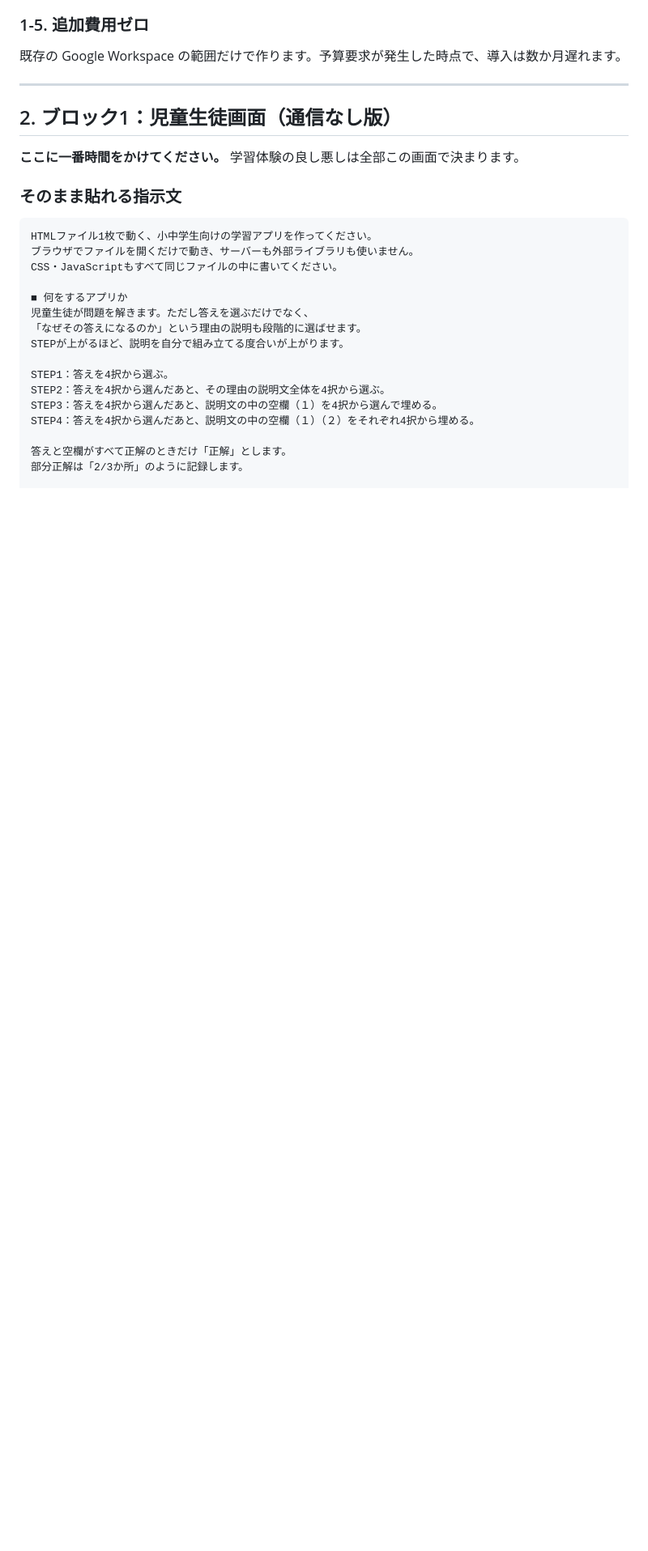
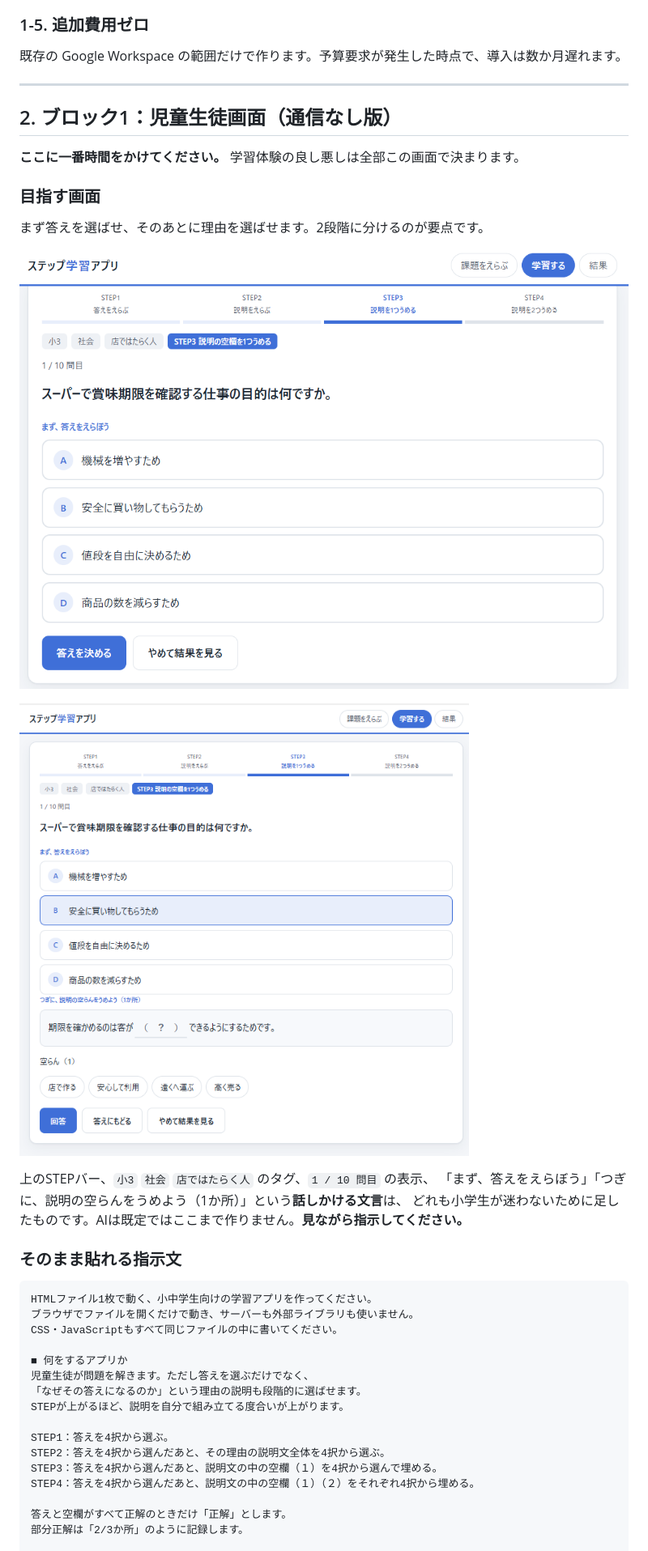
Before and after one commit to my1172-tech/step-learning-app, a Markdown page: 07_生成AIと作り直す手順.md, the part around one of its changes. Shown at 81% size. Rendered like a GitHub page; pictures changed too: 画像/01_学習画面_答えをえらぶ.png (added), 画像/02_学習画面_説明の空らんをうめる.png (added); blank space fills up the shorter version.

```diff
--- a/07_生成AIと作り直す手順.md
+++ b/07_生成AIと作り直す手順.md
@@ -72,6 +72,18 @@ CDNもnpmも使いません。SHA-256も自分で書きます（AIに書かせ
 ## 2. ブロック1：児童生徒画面（通信なし版）
 
 **ここに一番時間をかけてください。** 学習体験の良し悪しは全部この画面で決まります。
+
+### 目指す画面
+
+まず答えを選ばせ、そのあとに理由を選ばせます。2段階に分けるのが要点です。
+
+![答えをえらぶ](画像/01_学習画面_答えをえらぶ.png)
+
+![説明の空らんをうめる](画像/02_学習画面_説明の空らんをうめる.png)
+
+上のSTEPバー、`小3` `社会` `店ではたらく人` のタグ、`1 / 10 問目` の表示、
+「まず、答えをえらぼう」「つぎに、説明の空らんをうめよう（1か所）」という**話しかける文言**は、
+どれも小学生が迷わないために足したものです。AIは既定ではここまで作りません。**見ながら指示してください。**
 
 ### そのまま貼れる指示文
 
```
Also changed, not shown: other parts of 07_生成AIと作り直す手順.md (+13 -0 lines), README.md (+33 -0 lines), 画像/03_課題配信.png (added), 画像/04_問題づくり_プロンプト作成.png (added), 画像/05_回答シート_氏名なし.png (added).
